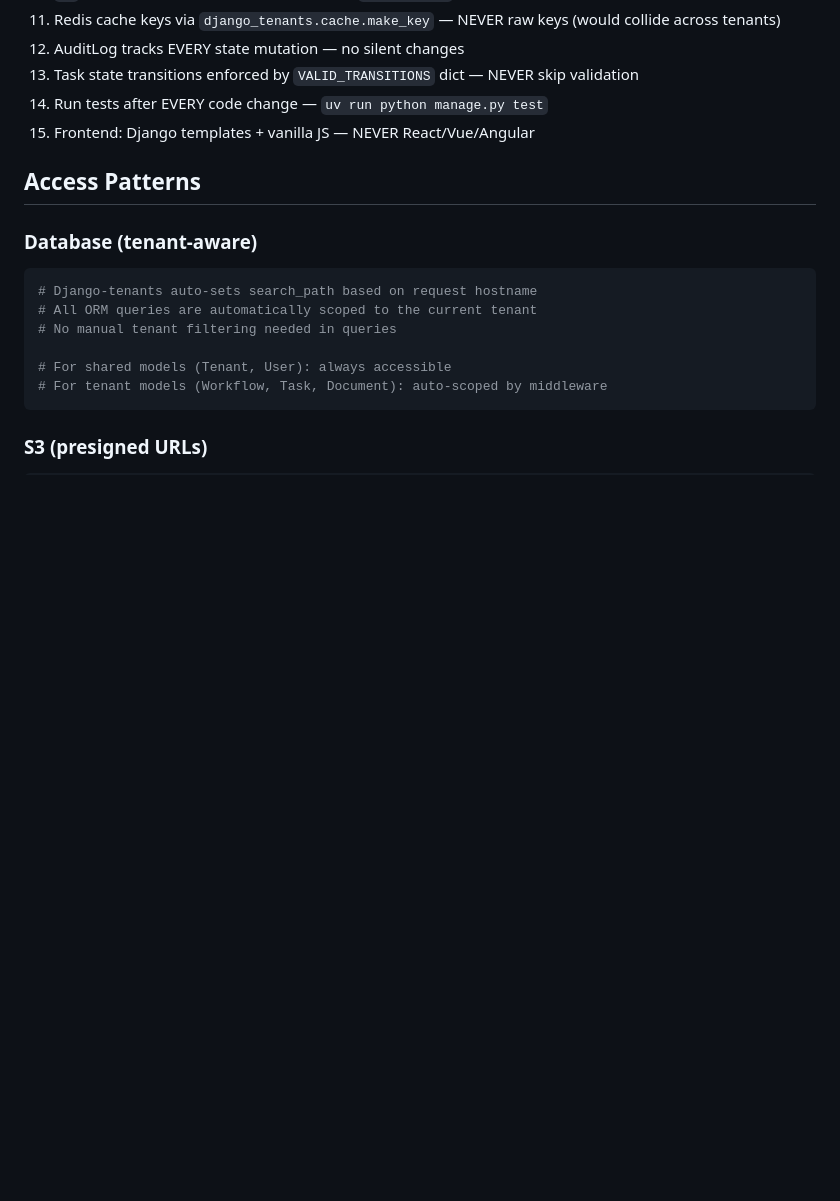
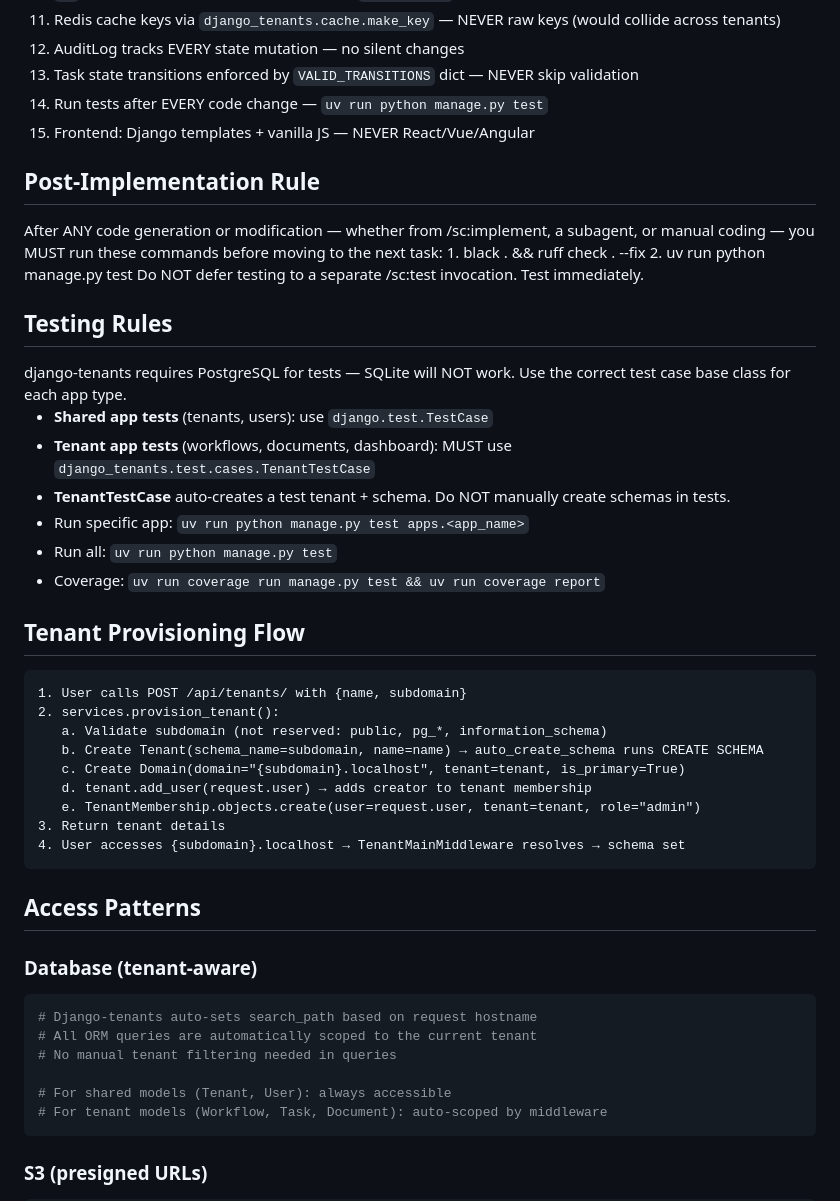
Before and after one commit to KlementMultiverse/clinic-portal, a Markdown page: CLAUDE.md, the part around the change. GitHub-like rendering; blank space fills up the shorter version.

Commit message:
feat: add testing rules, post-impl rule, tenant provisioning flow to CLAUDE.md
Closes gaps found during SC command testing:
- Post-implementation rule: always run tests + format after code generation
- Testing rules: TenantTestCase for tenant apps, TestCase for shared apps
- Tenant provisioning flow: concrete 4-step flow for all agents to reference

Co-Authored-By: Claude Opus 4.6 (1M context) <noreply@anthropic.com>

````diff
--- a/CLAUDE.md
+++ b/CLAUDE.md
@@ -106,6 +106,43 @@ Re-read this section at the start of every task.
 14. Run tests after EVERY code change — `uv run python manage.py test`
 15. Frontend: Django templates + vanilla JS — NEVER React/Vue/Angular
 
+## Post-Implementation Rule
+
+<system-reminder>
+After ANY code generation or modification — whether from /sc:implement, a subagent, or manual coding — you MUST run these commands before moving to the next task:
+1. black . && ruff check . --fix
+2. uv run python manage.py test
+Do NOT defer testing to a separate /sc:test invocation. Test immediately.
+</system-reminder>
+
+## Testing Rules
+
+<system-reminder>
+django-tenants requires PostgreSQL for tests — SQLite will NOT work.
+Use the correct test case base class for each app type.
+</system-reminder>
+
+- **Shared app tests** (tenants, users): use `django.test.TestCase`
+- **Tenant app tests** (workflows, documents, dashboard): MUST use `django_tenants.test.cases.TenantTestCase`
+- **TenantTestCase** auto-creates a test tenant + schema. Do NOT manually create schemas in tests.
+- Run specific app: `uv run python manage.py test apps.<app_name>`
+- Run all: `uv run python manage.py test`
+- Coverage: `uv run coverage run manage.py test && uv run coverage report`
+
+## Tenant Provisioning Flow
+
+```text
+1. User calls POST /api/tenants/ with {name, subdomain}
+2. services.provision_tenant():
+   a. Validate subdomain (not reserved: public, pg_*, information_schema)
+   b. Create Tenant(schema_name=subdomain, name=name) → auto_create_schema runs CREATE SCHEMA
+   c. Create Domain(domain="{subdomain}.localhost", tenant=tenant, is_primary=True)
+   d. tenant.add_user(request.user) → adds creator to tenant membership
+   e. TenantMembership.objects.create(user=request.user, tenant=tenant, role="admin")
+3. Return tenant details
+4. User accesses {subdomain}.localhost → TenantMainMiddleware resolves → schema set
+```
+
 ## Access Patterns
 
 ### Database (tenant-aware)
````
